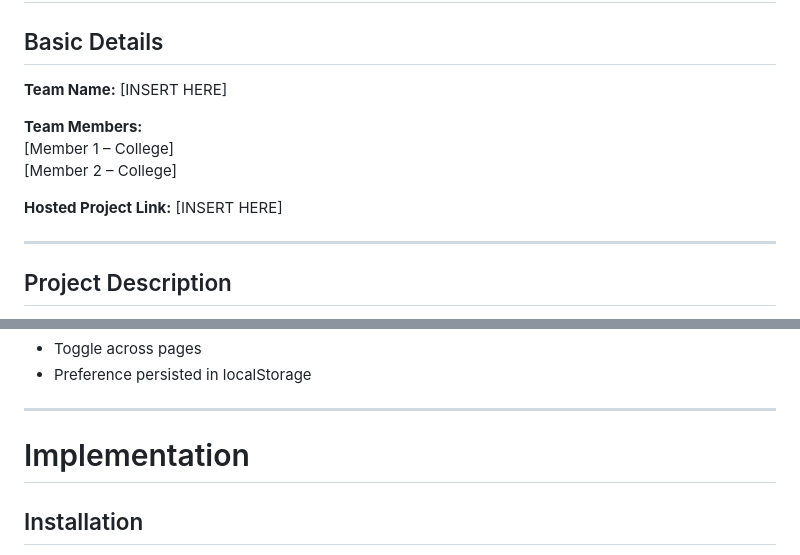
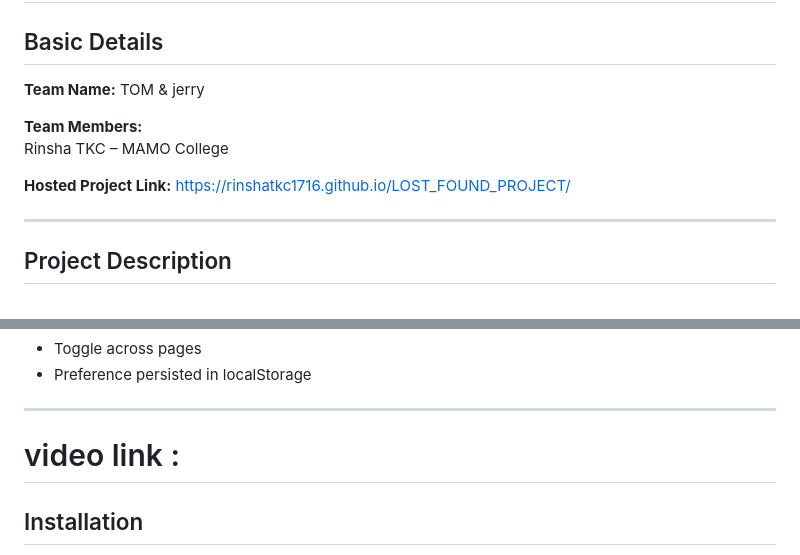
Before and after one commit to rinshatkc1716/LOST_FOUND_PROJECT, a Markdown page: README.md, 2 parts joined by grey strips. GitHub-like rendering.

```diff
--- a/README.md
+++ b/README.md
@@ -4,13 +4,13 @@
 
 ## Basic Details
 
-**Team Name:** [INSERT HERE]
+**Team Name:** TOM & jerry
 
 **Team Members:**
-[Member 1 – College]
-[Member 2 – College]
+Rinsha TKC – MAMO College
 
-**Hosted Project Link:** [INSERT HERE]
+
+**Hosted Project Link:** https://rinshatkc1716.github.io/LOST_FOUND_PROJECT/
 
 ---
 
@@ -106,7 +106,7 @@ UniSolve brings all these needs into a single structured web platform with dedic
 
 ---
 
-# Implementation
+# video link :
 
 ## Installation
 
```
